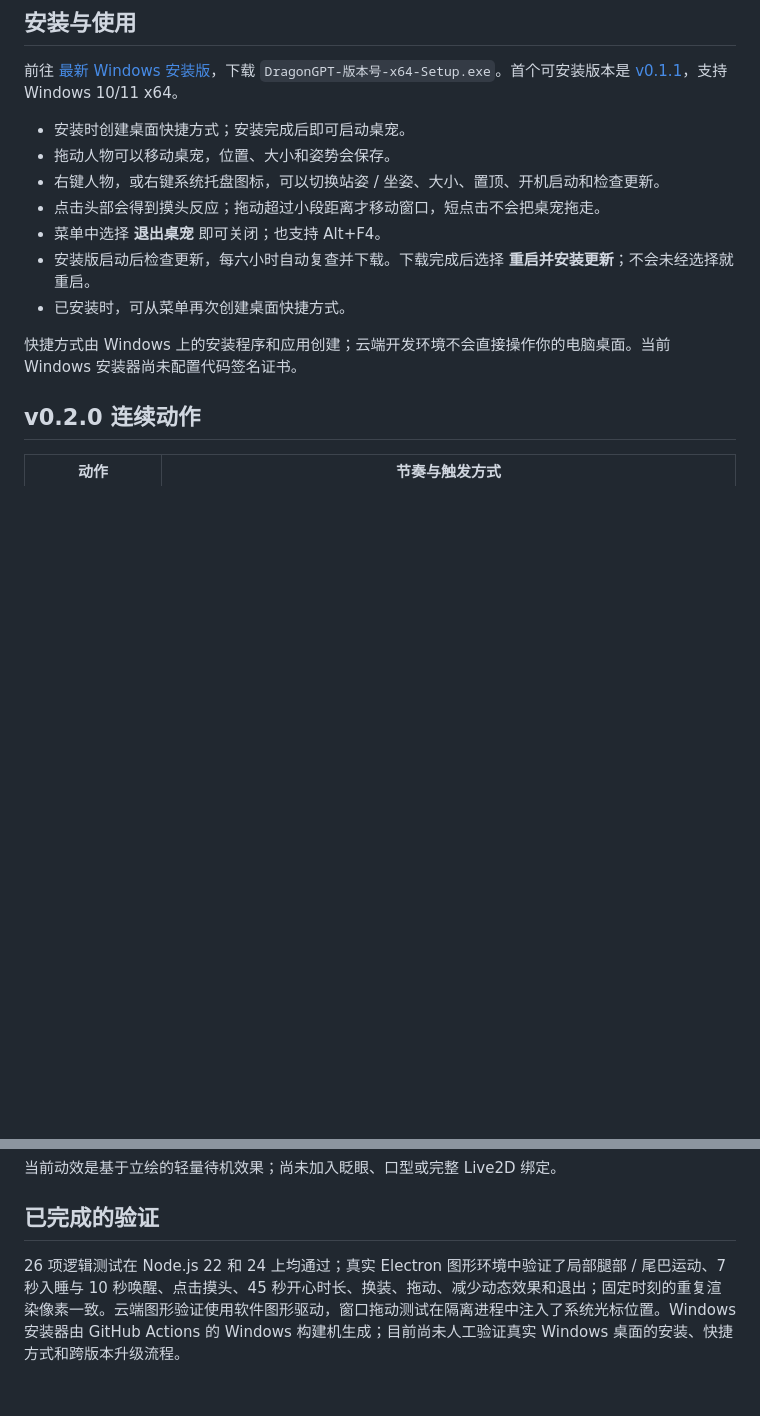
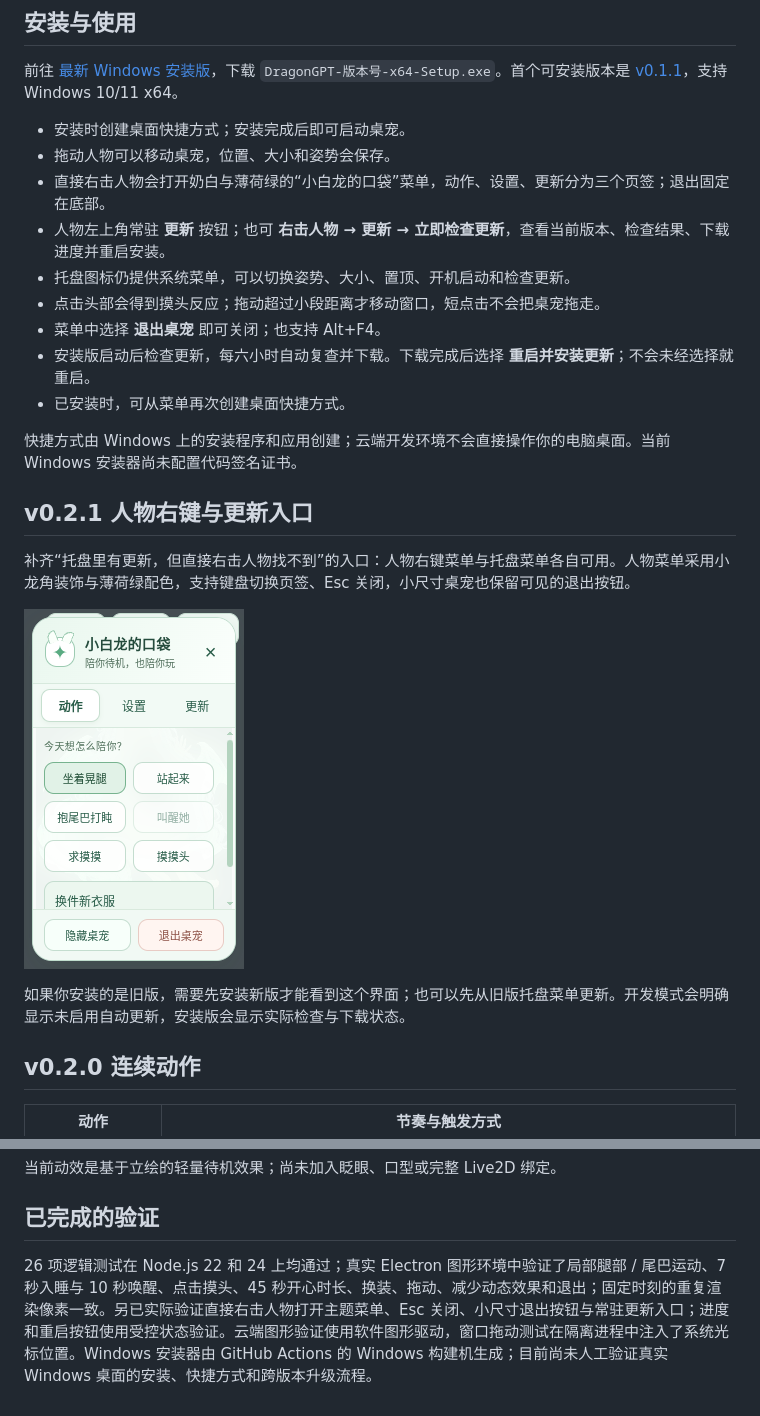
Before and after one commit to rudong1/dragon-purge, a Markdown page: README.md, 2 parts joined by grey strips. GitHub-like rendering; pictures changed too: docs/assets/desktop-menu.png (added); blank space fills up the shorter version.

Commit message:
Add dragon themed pet context menu and visible update controls

```diff
--- a/README.md
+++ b/README.md
@@ -8,13 +8,23 @@
 
 - 安装时创建桌面快捷方式；安装完成后即可启动桌宠。
 - 拖动人物可以移动桌宠，位置、大小和姿势会保存。
-- 右键人物，或右键系统托盘图标，可以切换站姿 / 坐姿、大小、置顶、开机启动和检查更新。
+- 直接右击人物会打开奶白与薄荷绿的“小白龙的口袋”菜单，动作、设置、更新分为三个页签；退出固定在底部。
+- 人物左上角常驻 **更新** 按钮；也可 **右击人物 → 更新 → 立即检查更新**，查看当前版本、检查结果、下载进度并重启安装。
+- 托盘图标仍提供系统菜单，可以切换姿势、大小、置顶、开机启动和检查更新。
 - 点击头部会得到摸头反应；拖动超过小段距离才移动窗口，短点击不会把桌宠拖走。
 - 菜单中选择 **退出桌宠** 即可关闭；也支持 Alt+F4。
 - 安装版启动后检查更新，每六小时自动复查并下载。下载完成后选择 **重启并安装更新**；不会未经选择就重启。
 - 已安装时，可从菜单再次创建桌面快捷方式。
 
 快捷方式由 Windows 上的安装程序和应用创建；云端开发环境不会直接操作你的电脑桌面。当前 Windows 安装器尚未配置代码签名证书。
+
+## v0.2.1 人物右键与更新入口
+
+补齐“托盘里有更新，但直接右击人物找不到”的入口：人物右键菜单与托盘菜单各自可用。人物菜单采用小龙角装饰与薄荷绿配色，支持键盘切换页签、Esc 关闭，小尺寸桌宠也保留可见的退出按钮。
+
+![直接右击人物的龙娘主题菜单](docs/assets/desktop-menu.png)
+
+如果你安装的是旧版，需要先安装新版才能看到这个界面；也可以先从旧版托盘菜单更新。开发模式会明确显示未启用自动更新，安装版会显示实际检查与下载状态。
 
 ## v0.2.0 连续动作
 
@@ -96,4 +106,4 @@ npm run dist:win
 
 ## 已完成的验证
 
-26 项逻辑测试在 Node.js 22 和 24 上均通过；真实 Electron 图形环境中验证了局部腿部 / 尾巴运动、7 秒入睡与 10 秒唤醒、点击摸头、45 秒开心时长、换装、拖动、减少动态效果和退出；固定时刻的重复渲染像素一致。云端图形验证使用软件图形驱动，窗口拖动测试在隔离进程中注入了系统光标位置。Windows 安装器由 GitHub Actions 的 Windows 构建机生成；目前尚未人工验证真实 Windows 桌面的安装、快捷方式和跨版本升级流程。
+26 项逻辑测试在 Node.js 22 和 24 上均通过；真实 Electron 图形环境中验证了局部腿部 / 尾巴运动、7 秒入睡与 10 秒唤醒、点击摸头、45 秒开心时长、换装、拖动、减少动态效果和退出；固定时刻的重复渲染像素一致。另已实际验证直接右击人物打开主题菜单、Esc 关闭、小尺寸退出按钮与常驻更新入口；进度和重启按钮使用受控状态验证。云端图形验证使用软件图形驱动，窗口拖动测试在隔离进程中注入了系统光标位置。Windows 安装器由 GitHub Actions 的 Windows 构建机生成；目前尚未人工验证真实 Windows 桌面的安装、快捷方式和跨版本升级流程。
```
Also changed, not shown: 9 other files.
